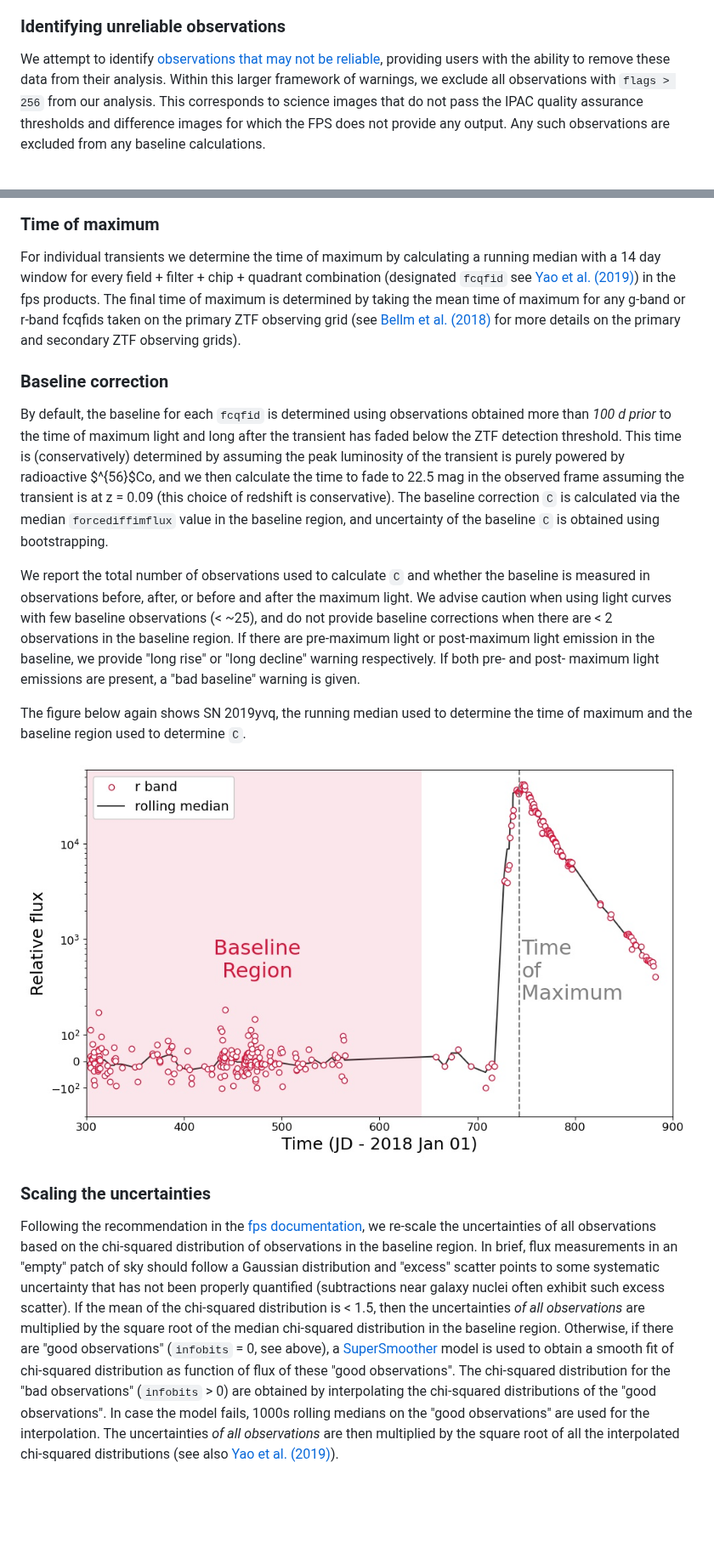
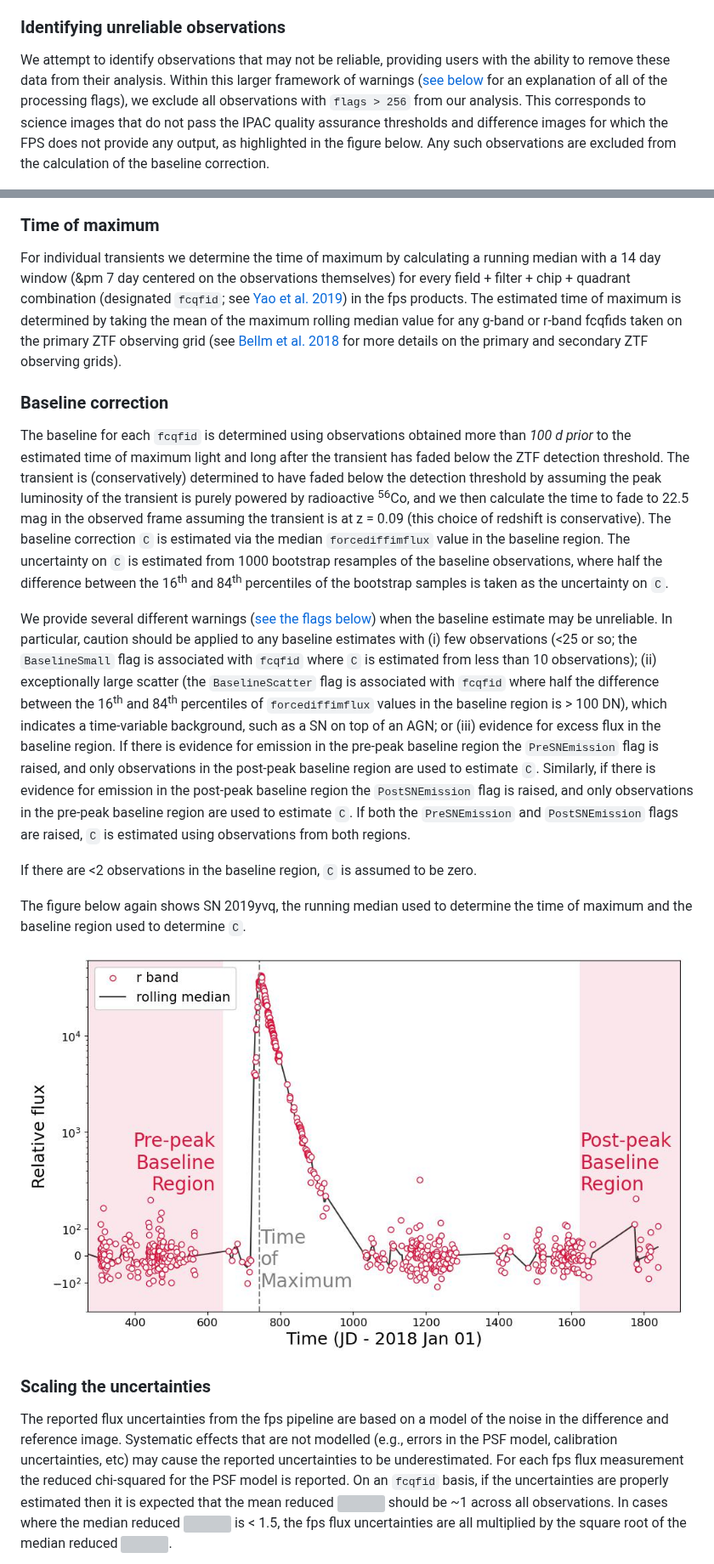
Before and after one commit to BrightTransientSurvey/ztf_forced_phot, a Markdown page: explanation/README.md, 2 parts joined by grey strips. Shown at 85% size. Drawn GitHub-style; pictures changed too: images/baseline_max.jpg; blank space fills up the shorter version; grey boxes are pictures that could not be loaded.

Commit message:
MAINT: update explanation to be consistent with post processing pipeline

```diff
--- a/explanation/README.md
+++ b/explanation/README.md
@@ -12,18 +12,20 @@ IPAC fps output requires a "baseline correction" ([see the docs](http://web.ipac
 
 ### Identifying unreliable observations
 
-We attempt to identify [observations that may not be reliable](../explanation#-flags-bitmask), providing users with the ability to remove these data from their analysis. Within this larger framework of warnings, we exclude all observations with `flags > 256` from our analysis. This corresponds to science images that do not pass the IPAC quality assurance thresholds and difference images for which the FPS does not provide any output. Any such observations are excluded from any baseline calculations.
+We attempt to identify observations that may not be reliable, providing users with the ability to remove these data from their analysis. Within this larger framework of warnings ([see below](../explanation#-flags-bitmask) for an explanation of all of the processing flags), we exclude all observations with `flags > 256` from our analysis. This corresponds to science images that do not pass the IPAC quality assurance thresholds and difference images for which the FPS does not provide any output, as highlighted in the figure below. Any such observations are excluded from the calculation of the baseline correction.
 
 <img src="./../images/flagged_obs.jpg" raw=True>
 
 ### Time of maximum
 
-For individual transients we determine the time of maximum by calculating a running median with a 14 day window for every field + filter + chip + quadrant combination (designated `fcqfid` see [Yao et al. (2019)](http://dx.doi.org/10.3847/1538-4357/ab4cf5)) in the fps products. The final time of maximum is determined by taking the mean time of maximum for any g-band or r-band fcqfids taken on the primary ZTF observing grid (see [Bellm et al. (2018)](http://dx.doi.org/10.1088/1538-3873/aaecbe) for more details on the primary and secondary ZTF observing grids).
+For individual transients we determine the time of maximum by calculating a running median with a 14 day window (&pm 7 day centered on the observations themselves) for every field + filter + chip + quadrant combination (designated `fcqfid`; see [Yao et al. 2019](http://dx.doi.org/10.3847/1538-4357/ab4cf5)) in the fps products. The estimated time of maximum is determined by taking the mean of the maximum rolling median value for any g-band or r-band fcqfids taken on the primary ZTF observing grid (see [Bellm et al. 2018](http://dx.doi.org/10.1088/1538-3873/aaecbe) for more details on the primary and secondary ZTF observing grids).
 
 ### Baseline correction
-By default, the baseline for each `fcqfid` is determined using observations obtained more than *100 d prior* to the time of maximum light and long after the transient has faded below the ZTF detection threshold. This time is (conservatively) determined by assuming the peak luminosity of the transient is purely powered by radioactive $^{56}$Co, and we then calculate the time to fade to 22.5 mag in the observed frame assuming the transient is at z = 0.09 (this choice of redshift is conservative). The baseline correction `C` is calculated via the median `forcediffimflux` value in the baseline region, and uncertainty of the baseline `C` is obtained using bootstrapping.
+The baseline for each `fcqfid` is determined using observations obtained more than *100 d prior* to the estimated time of maximum light and long after the transient has faded below the ZTF detection threshold. The transient is (conservatively) determined to have faded below the detection threshold by assuming the peak luminosity of the transient is purely powered by radioactive <sup>56</sup>Co, and we then calculate the time to fade to 22.5 mag in the observed frame assuming the transient is at z = 0.09 (this choice of redshift is conservative). The baseline correction `C` is estimated via the median `forcediffimflux` value in the baseline region. The uncertainty on `C` is estimated from 1000 bootstrap resamples of the baseline observations, where half the difference between the 16<sup>th</sup> and 84<sup>th</sup> percentiles of the bootstrap samples is taken as the uncertainty on `C`.
 
-We report the total number of observations used to calculate `C` and whether the baseline is measured in observations before, after, or before and after the maximum light. We advise caution when using light curves with few baseline observations (< ~25), and do not provide baseline corrections when there are < 2 observations in the baseline region. If there are pre-maximum light or post-maximum light emission in the baseline, we provide "long rise" or "long decline" warning respectively. If both pre- and post- maximum light emissions are present, a "bad baseline" warning is given.
+We provide several different warnings ([see the flags below](../explanation#-flags-bitmask)) when the baseline estimate may be unreliable. In particular, caution should be applied to any baseline estimates with (i) few observations (<25 or so; the `BaselineSmall` flag is associated with `fcqfid` where `C` is estimated from less than 10 observations); (ii) exceptionally large scatter (the `BaselineScatter` flag is associated with `fcqfid` where half the difference between the 16<sup>th</sup> and 84<sup>th</sup> percentiles of `forcediffimflux` values in the baseline region is > 100 DN), which indicates a time-variable background, such as a SN on top of an AGN; or (iii) evidence for excess flux in the baseline region. If there is evidence for emission in the pre-peak baseline region the `PreSNEmission` flag is raised, and only observations in the post-peak baseline region are used to estimate `C`. Similarly, if there is evidence for emission in the post-peak baseline region the `PostSNEmission` flag is raised, and only observations in the pre-peak baseline region are used to estimate `C`. If both the `PreSNEmission` and `PostSNEmission` flags are raised, `C` is estimated using observations from both regions.
+
+If there are <2 observations in the baseline region, `C` is assumed to be zero.
 
 The figure below again shows SN 2019yvq, the running median used to determine the time of maximum and the baseline region used to determine `C`.
 
@@ -31,5 +33,5 @@ The figure below again shows SN 2019yvq, the running median used to determine th
 
 ### Scaling the uncertainties
 
-Following the recommendation in the [fps documentation](http://web.ipac.caltech.edu/staff/fmasci/ztf/forcedphot.pdf), we re-scale the uncertainties of all observations based on the chi-squared distribution of observations in the baseline region. In brief, flux measurements in an "empty" patch of sky should follow a Gaussian distribution and "excess" scatter points to some systematic uncertainty that has not been properly quantified (subtractions near galaxy nuclei often exhibit such excess scatter). If the mean of the chi-squared distribution is < 1.5, then the uncertainties *of all observations* are multiplied by the square root of the median chi-squared distribution in the baseline region. Otherwise, if there are "good observations" (`infobits` = 0, see above), a [SuperSmoother](https://github.com/jakevdp/supersmoother/) model is used to obtain a smooth fit of chi-squared distribution as function of flux of these "good observations". The chi-squared distribution for the "bad observations" (`infobits` > 0) are obtained by interpolating the chi-squared distributions of the "good observations". In case the model fails, 1000s rolling medians on the "good observations" are used for the interpolation. The uncertainties *of all observations* are then multiplied by the square root of all the interpolated chi-squared distributions (see also [Yao et al. (2019)](http://dx.doi.org/10.3847/1538-4357/ab4cf5)).
+The reported flux uncertainties from the fps pipeline are based on a model of the noise in the difference and reference image. Systematic effects that are not modelled (e.g., errors in the PSF model, calibration uncertainties, etc) may cause the reported uncertainties to be underestimated. For each fps flux measurement the reduced chi-squared for the PSF model is reported. On an `fcqfid` basis, if the uncertainties are properly estimated then it is expected that the mean reduced <img src="https://render.githubusercontent.com/render/math?math=\chi^2"> should be ~1 across all observations. In cases where the median reduced <img src="https://render.githubusercontent.com/render/math?math=\chi^2"> is < 1.5, the fps flux uncertainties are all multiplied by the square root of the median reduced <img src="https://render.githubusercontent.com/render/math?math=\chi^2">.
 
```
Also changed, not shown: other parts of explanation/README.md (+3 -1 lines), images/flux_dependent_scaling.jpg (added), 2 other files.
